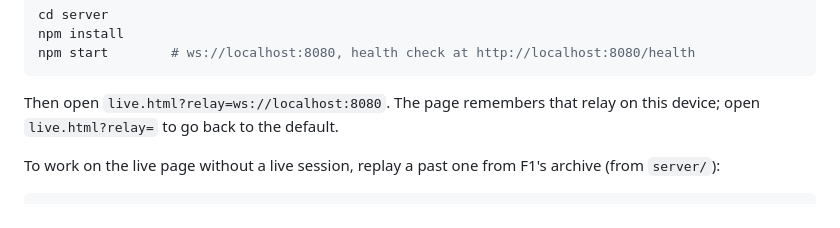
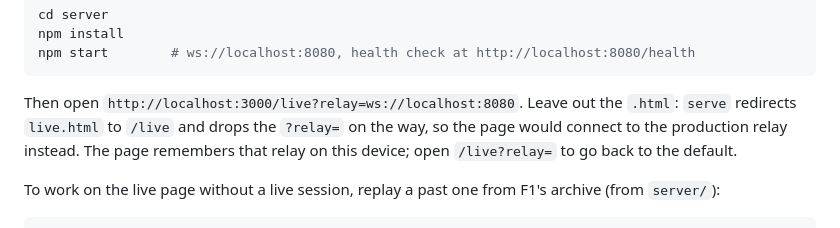
Before and after one commit to benipach/f1-hub-project, a Markdown page: README.md, the part around the change. Rendered like a GitHub page.

Commit message:
docs: open the live page without .html when testing locally

````diff
--- a/README.md
+++ b/README.md
@@ -92,7 +92,7 @@ npm install
 npm start        # ws://localhost:8080, health check at http://localhost:8080/health
 ```
 
-Then open `live.html?relay=ws://localhost:8080`. The page remembers that relay on this device; open `live.html?relay=` to go back to the default.
+Then open `http://localhost:3000/live?relay=ws://localhost:8080`. Leave out the `.html`: `serve` redirects `live.html` to `/live` and drops the `?relay=` on the way, so the page would connect to the production relay instead. The page remembers that relay on this device; open `/live?relay=` to go back to the default.
 
 To work on the live page without a live session, replay a past one from F1's archive (from `server/`):
 
````
